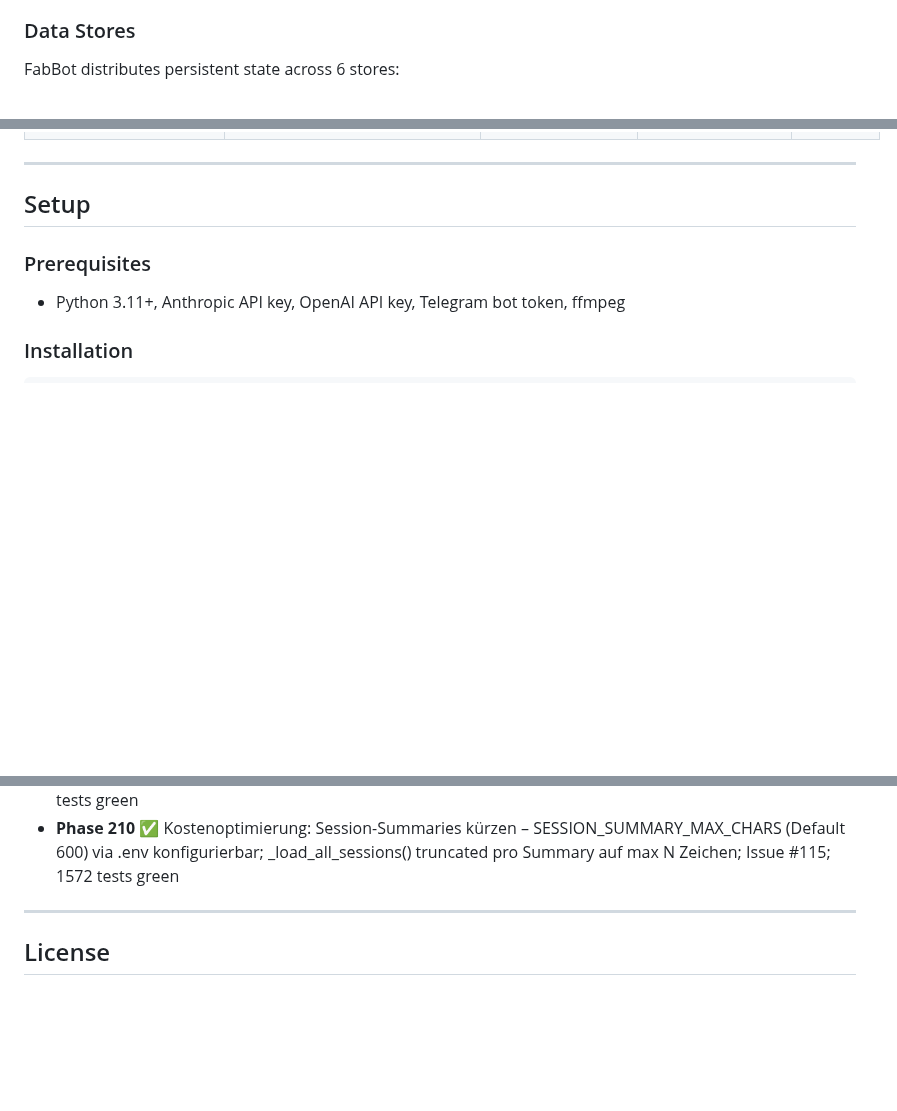
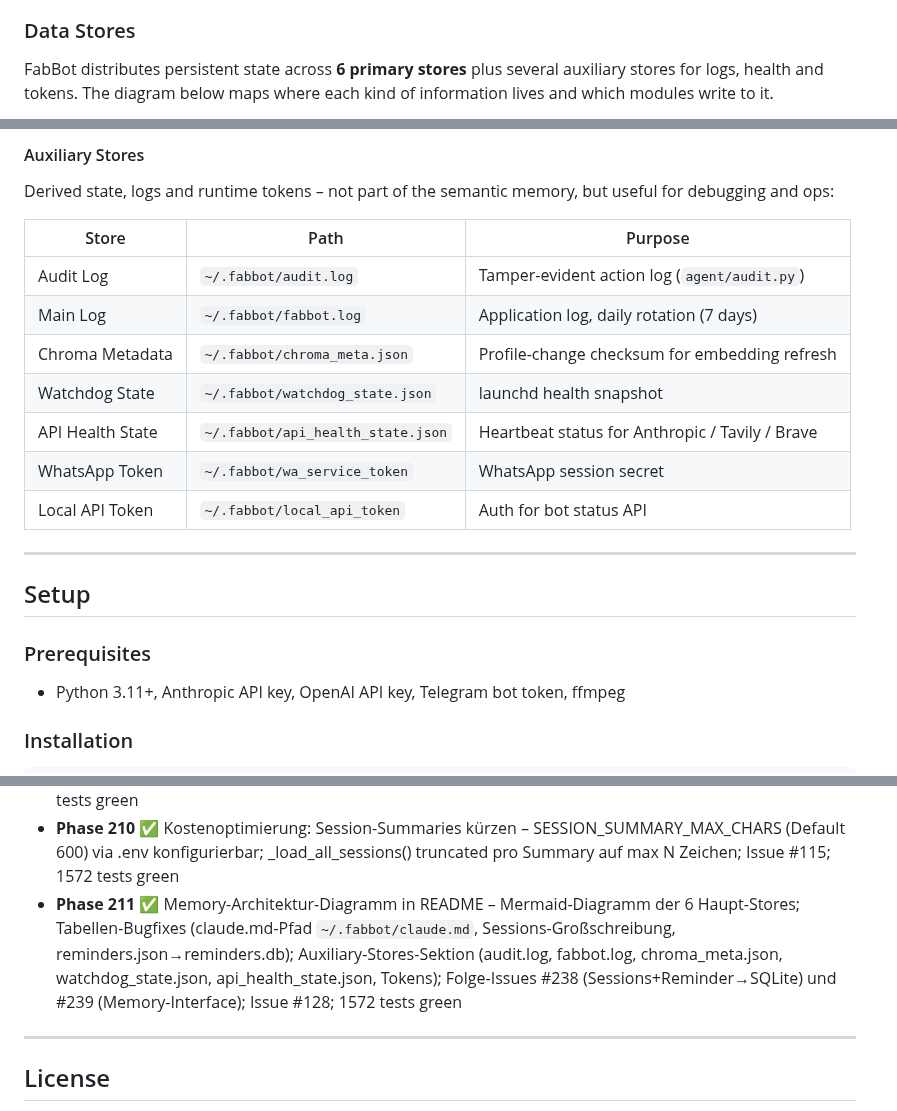
Before and after one commit to fabiomorena/FabBot, a Markdown page: README.md, 3 parts joined by grey strips. Drawn GitHub-style; blank space fills up the shorter version.

```diff
--- a/README.md
+++ b/README.md
@@ -112,5 +112,5 @@ FabBot/
 
 ### Data Stores
 
-FabBot distributes persistent state across 6 stores:
+FabBot distributes persistent state across **6 primary stores** plus several auxiliary stores for logs, health and tokens. The diagram below maps where each kind of information lives and which modules write to it.
 
@@ -125,3 +154,16 @@ FabBot distributes persistent state across 6 stores:
+#### Auxiliary Stores
+
+Derived state, logs and runtime tokens – not part of the semantic memory, but useful for debugging and ops:
+
+| Store | Path | Purpose |
+|-------|------|---------|
+| Audit Log | `~/.fabbot/audit.log` | Tamper-evident action log (`agent/audit.py`) |
+| Main Log | `~/.fabbot/fabbot.log` | Application log, daily rotation (7 days) |
+| Chroma Metadata | `~/.fabbot/chroma_meta.json` | Profile-change checksum for embedding refresh |
+| Watchdog State | `~/.fabbot/watchdog_state.json` | launchd health snapshot |
+| API Health State | `~/.fabbot/api_health_state.json` | Heartbeat status for Anthropic / Tavily / Brave |
+| WhatsApp Token | `~/.fabbot/wa_service_token` | WhatsApp session secret |
+| Local API Token | `~/.fabbot/local_api_token` | Auth for bot status API |
 
 ---
 
@@ -346,6 +388,7 @@ tail -f ~/.fabbot/fabbot.log      # live log
 - **Phase 208** ✅ Type-Safety – AgentState auf NotRequired umgestellt (48 typeddict-item Fehler); assert-Guards in 20 Telegram-Handlern (88 union-attr Fehler); RunnableConfig für aupdate_state/ainvoke (6 Dateien); Neben-Fixes: PIL.Resampling.LANCZOS, tts.py return-Pfad, BaseException-Check; Mypy 176 → 0 Fehler; Issue #219; 1569 tests green
 - **Phase 209** ✅ Pre-Commit Hooks + Ruff E741 – .pre-commit-config.yaml mit ruff, ruff-format, mypy, bandit (alle local/system); E741 aus ruff ignore entfernt, 14 `l`→`line` Umbenennungen in 7 Dateien; [tool.mypy] ignore_missing_imports=true in pyproject.toml; bot/local_api.py Queue|None-Fix; Issues #220 #221; 1570 tests green
 - **Phase 210** ✅ Kostenoptimierung: Session-Summaries kürzen – SESSION_SUMMARY_MAX_CHARS (Default 600) via .env konfigurierbar; _load_all_sessions() truncated pro Summary auf max N Zeichen; Issue #115; 1572 tests green
+- **Phase 211** ✅ Memory-Architektur-Diagramm in README – Mermaid-Diagramm der 6 Haupt-Stores; Tabellen-Bugfixes (claude.md-Pfad `~/.fabbot/claude.md`, Sessions-Großschreibung, reminders.json→reminders.db); Auxiliary-Stores-Sektion (audit.log, fabbot.log, chroma_meta.json, watchdog_state.json, api_health_state.json, Tokens); Folge-Issues #238 (Sessions+Reminder→SQLite) und #239 (Memory-Interface); Issue #128; 1572 tests green
 
 ---
 
```
Also changed, not shown: other parts of README.md (+37 -8 lines).
